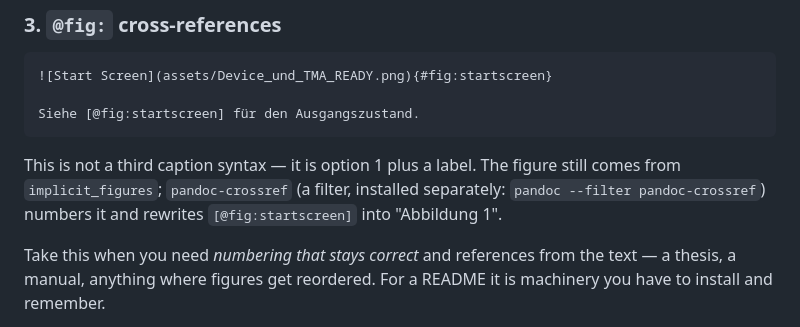
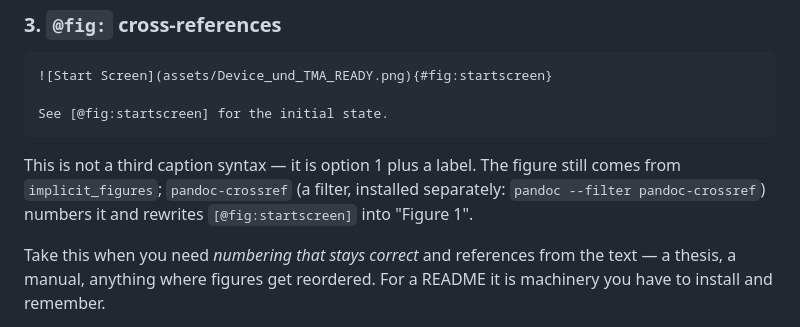
Before and after one commit to StefanBartl/markdown.nvim, a Markdown page: docs/image-captions.md, the part around the change. GitHub-like rendering.

Commit message:
docs: translate the last German lines to English
Single leftover lines the earlier pass missed — a heading, a banner, an
example caption, a note. The docs now read as one language throughout.

````diff
--- a/docs/image-captions.md
+++ b/docs/image-captions.md
@@ -67,13 +67,13 @@ inside the block is not processed by default, so a caption cannot contain
 ```markdown
 ![Start Screen](assets/Device_und_TMA_READY.png){#fig:startscreen}
 
-Siehe [@fig:startscreen] für den Ausgangszustand.
+See [@fig:startscreen] for the initial state.
 ```
 
 This is not a third caption syntax — it is option 1 plus a label. The figure
 still comes from `implicit_figures`; `pandoc-crossref` (a filter, installed
 separately: `pandoc --filter pandoc-crossref`) numbers it and rewrites
-`[@fig:startscreen]` into "Abbildung 1".
+`[@fig:startscreen]` into "Figure 1".
 
 Take this when you need *numbering that stays correct* and references from
 the text — a thesis, a manual, anything where figures get reordered. For a
````
